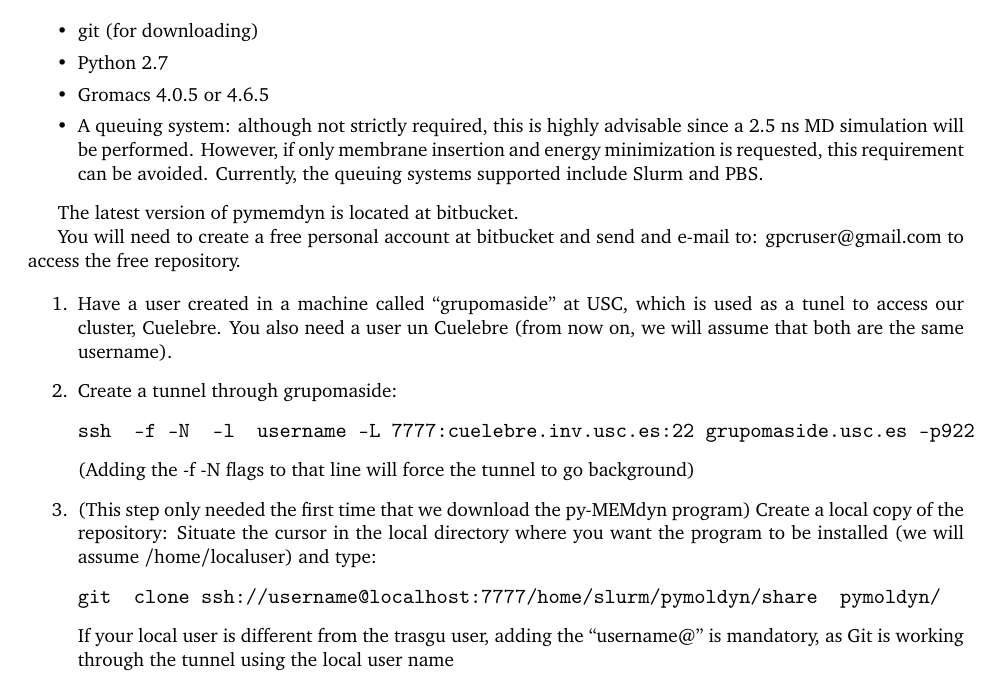
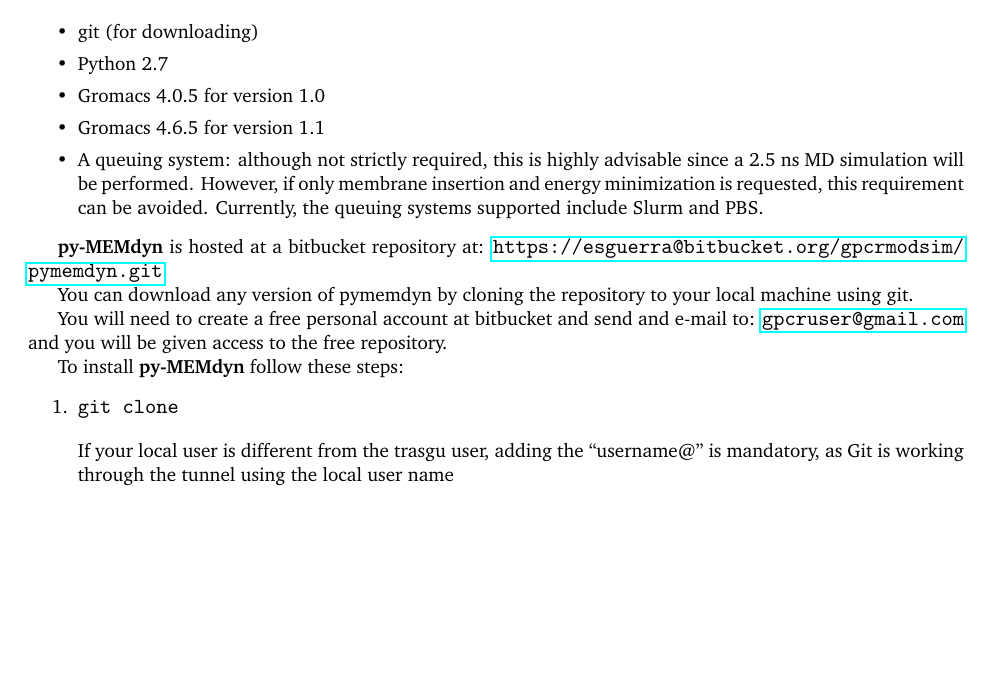
Before and after one commit to OscarDS/pymemdyn, a LaTeX paper (manual/pymoldyn-manual.tex): part of page 2 of 6 before the commit and part of page 2 of 5 after it, cut so that both start at the same text, the shorter picture padded with empty space. Compiled offline with pdfLaTeX.

Commit message:
adding branch documentation.

```diff
--- a/manual/pymoldyn-manual.tex
+++ b/manual/pymoldyn-manual.tex
@@ -145,7 +145,8 @@ platform provided that the following dependencies are installed:
 \begin{itemize}\itemsep0em
 \item {git (for downloading)}
 \item {Python 2.7}
-\item {Gromacs 4.0.5 or 4.6.5}
+\item {Gromacs 4.0.5 for version 1.0}
+\item {Gromacs 4.6.5 for version 1.1}
 \item {A queuing system: although  not strictly required, this is highly
   advisable since a 2.5 ns  MD simulation will be performed. However, if
   only membrane  insertion and energy minimization  is requested, this
@@ -153,32 +154,21 @@ platform provided that the following dependencies are installed:
   include Slurm and PBS.}
 \end{itemize}
 
-The latest version of pymemdyn is located at bitbucket.
+\textbf{py-MEMdyn} is hosted at a bitbucket repository at:
+\url{https://esguerra@bitbucket.org/gpcrmodsim/pymemdyn.git}
 
-You will need to create a free personal account at bitbucket and send
-and e-mail to: gpcruser@gmail.com to access the free repository.
+You can download any version  of pymemdyn by cloning the repository to
+your local machine using git.
 
+You will need to create a  free personal account at bitbucket and send
+and e-mail to: \url{gpcruser@gmail.com} and  you will be given access
+to the free repository.
 
-
+To install \textbf{py-MEMdyn} follow these steps:
 \begin{enumerate}
-\item{Have  a user  created  in  a machine  called
-``grupomaside'' at USC, which is used  as a tunel to access our cluster,
-Cuelebre.  You also  need a  user un  Cuelebre (from  now on,  we will
-assume that both are the same username).}
-
-\item{Create a  tunnel through  grupomaside:
+\item{
 \begin{Verbatim}
-ssh  -f -N  -l  username -L 7777:cuelebre.inv.usc.es:22 grupomaside.usc.es -p922
-\end{Verbatim}
-(Adding  the -f -N  flags to  that line  will force  the tunnel  to go
-background)}
-
-\item{(This  step  only needed  the  first  time  that we  download  the
-py-MEMdyn program) Create a local  copy of the repository: Situate the
-cursor  in  the local  directory  where you  want  the  program to  be
-installed  (we  will  assume  /home/localuser)  and  type:
-\begin{Verbatim}
-git  clone ssh://username@localhost:7777/home/slurm/pymoldyn/share  pymoldyn/
+git clone
 \end{Verbatim}
 If your  local  user  is  different  from the  trasgu  user,  adding  the
 ``username@'' is mandatory,  as Git is working through  the tunnel using
```
